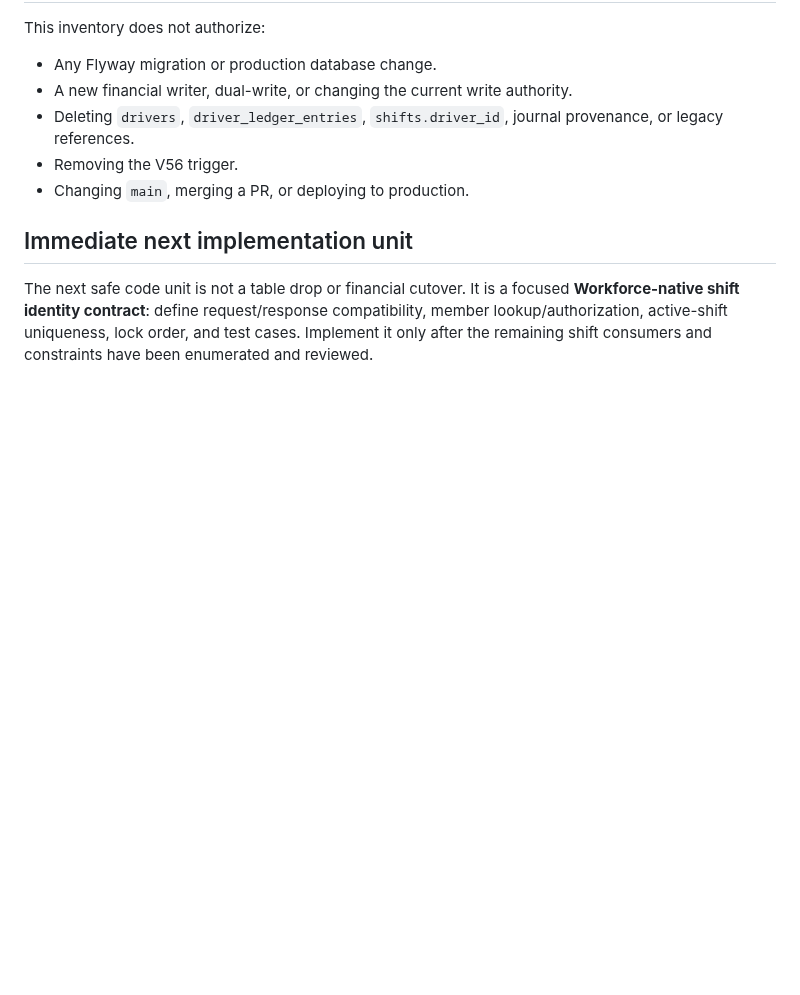
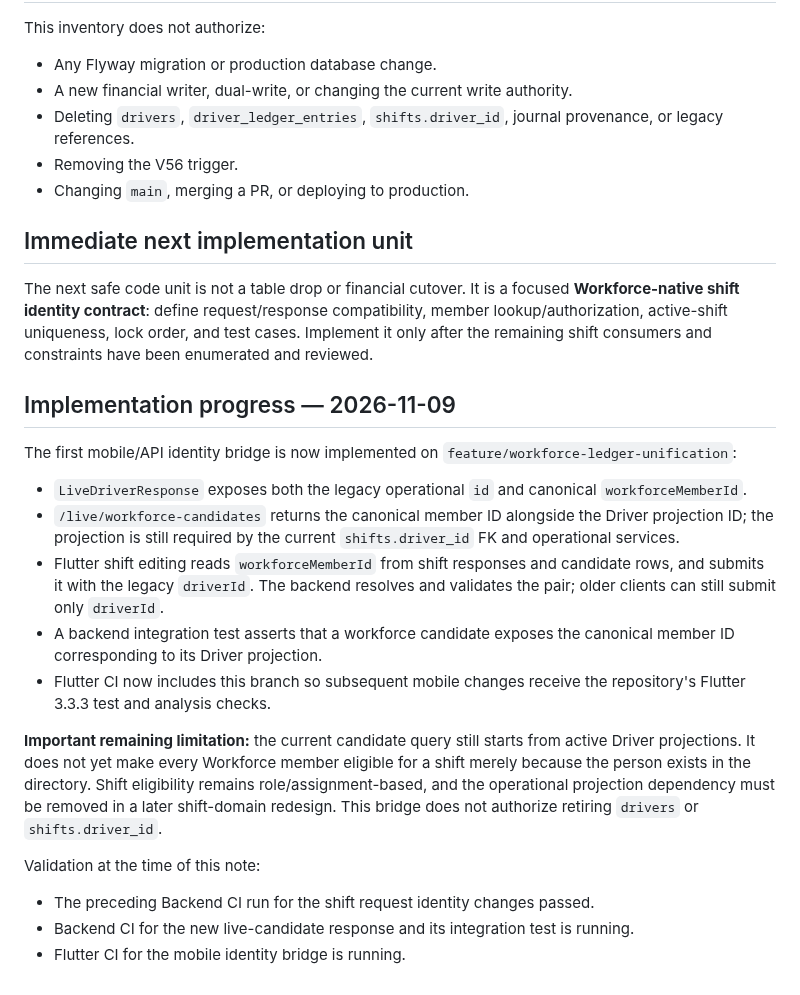
Before and after one commit to MohammedAli01020/contractor-manager, a Markdown page: docs/workforce/WORKFORCE-LEGACY-DEPENDENCY-INVENTORY.md, the part around the change. Drawn GitHub-style; blank space fills up the shorter version.

Commit message:
docs(workforce): record canonical shift identity bridge progress

```diff
--- a/docs/workforce/WORKFORCE-LEGACY-DEPENDENCY-INVENTORY.md
+++ b/docs/workforce/WORKFORCE-LEGACY-DEPENDENCY-INVENTORY.md
@@ -90,3 +90,36 @@ This inventory does not authorize:
 ## Immediate next implementation unit
 
 The next safe code unit is not a table drop or financial cutover. It is a focused **Workforce-native shift identity contract**: define request/response compatibility, member lookup/authorization, active-shift uniqueness, lock order, and test cases. Implement it only after the remaining shift consumers and constraints have been enumerated and reviewed.
+
+
+## Implementation progress — 2026-11-09
+
+The first mobile/API identity bridge is now implemented on
+`feature/workforce-ledger-unification`:
+
+- `LiveDriverResponse` exposes both the legacy operational `id` and
+  canonical `workforceMemberId`.
+- `/live/workforce-candidates` returns the canonical member ID alongside the
+  Driver projection ID; the projection is still required by the current
+  `shifts.driver_id` FK and operational services.
+- Flutter shift editing reads `workforceMemberId` from shift responses and
+  candidate rows, and submits it with the legacy `driverId`. The backend
+  resolves and validates the pair; older clients can still submit only
+  `driverId`.
+- A backend integration test asserts that a workforce candidate exposes the
+  canonical member ID corresponding to its Driver projection.
+- Flutter CI now includes this branch so subsequent mobile changes receive
+  the repository's Flutter 3.3.3 test and analysis checks.
+
+**Important remaining limitation:** the current candidate query still starts
+from active Driver projections. It does not yet make every Workforce member
+eligible for a shift merely because the person exists in the directory.
+Shift eligibility remains role/assignment-based, and the operational
+projection dependency must be removed in a later shift-domain redesign.
+This bridge does not authorize retiring `drivers` or `shifts.driver_id`.
+
+Validation at the time of this note:
+- The preceding Backend CI run for the shift request identity changes passed.
+- Backend CI for the new live-candidate response and its integration test is
+  running.
+- Flutter CI for the mobile identity bridge is running.
```
